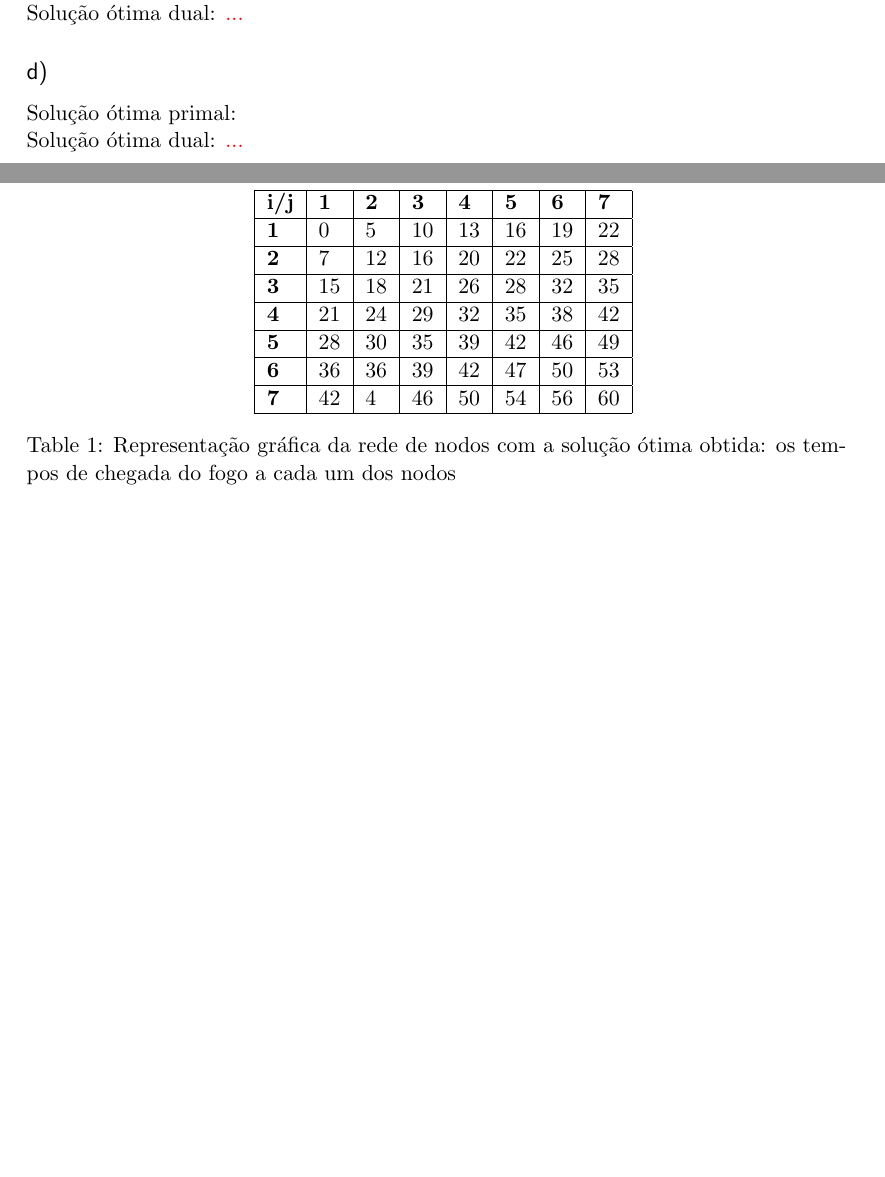
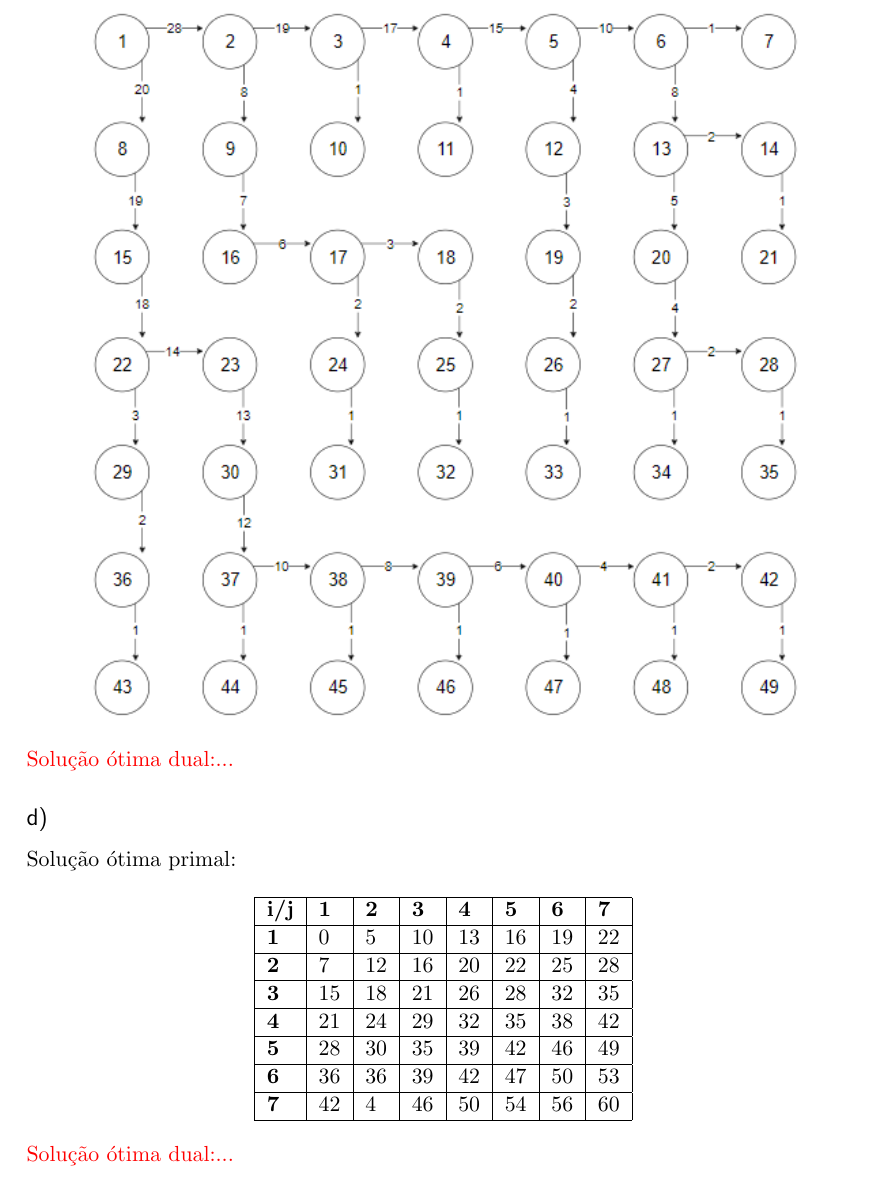
Before and after one commit to pferreira101/FireControl, a LaTeX document (tex/relatorio.tex): two parts of pages 5 and 7 of 11 before the commit and part of page 6 of 12 after it, the two joined at a grey line, cut so that both start at the same text, the shorter picture padded with empty space. Compiled offline with pdfLaTeX.

Commit message:
relatorio

```diff
--- a/tex/relatorio.tex
+++ b/tex/relatorio.tex
@@ -185,3 +185,6 @@ $$max \ Z = T_1+T_2+...+T_4_8+T_4_9$$
 
 \subsection*{c)}
 Solução ótima primal:
+\begin{center}
+    \includegraphics[width=5in]{grafo1c.png}
+\end{center}
@@ -192,10 +191,9 @@ Solução ótima primal:
 
-Solução ótima dual:
-\textcolor{red}{...}
+\textcolor{red}{Solução ótima dual:...}
 
 \subsection*{d)}
 Solução ótima primal:
-\begin{table}[h]
+
 \begin{center}
 \begin{tabular}{|l|l|l|l|l|l|l|l|}
 \hline
@@ -208,12 +206,9 @@ Solução ótima primal:
 \textbf{6}   & 36         & 36         & 39         & 42         & 47         & 50         & 53         \\ \hline
 \textbf{7}   & 42         & 4          & 46         & 50         & 54         & 56         & 60         \\ \hline
 \end{tabular}
-\caption{Representação gráfica da rede de nodos com a solução ótima obtida: os tempos de chegada do fogo a cada um dos nodos}
 \end{center}
-\end{table}
 
-Solução ótima dual:
-\textcolor{red}{...}
+\textcolor{red}{Solução ótima dual:...}
 
 \section*{Questão 2}
 \subsection*{a)}
```
Also changed, not shown: tex/relatorio.tex (4 more changed lines).
